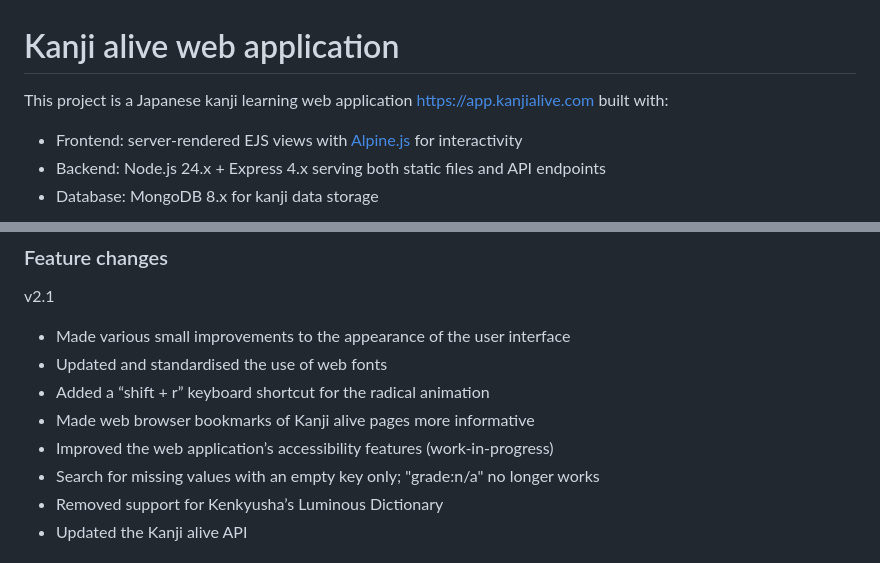
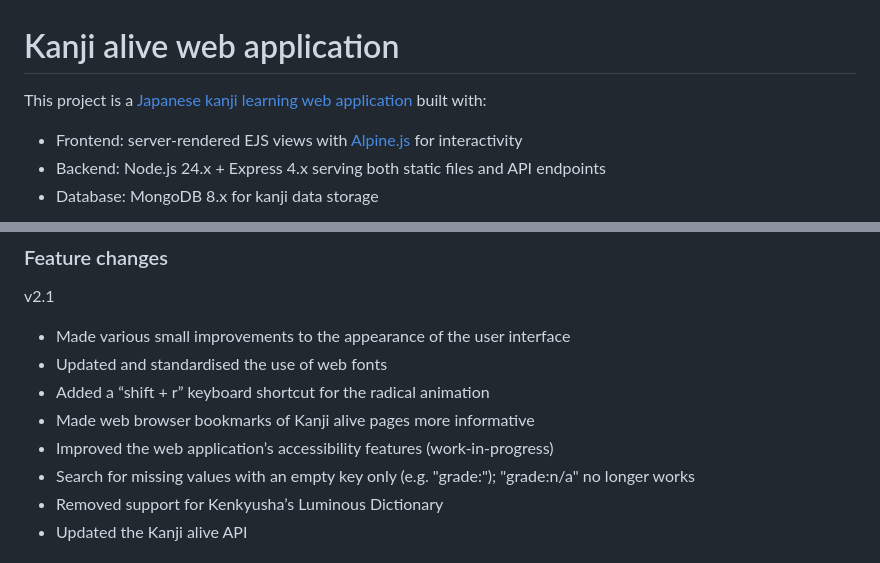
Before and after one commit to kanjialive/kanji-web-app, a Markdown page: README.md, 2 parts joined by grey strips. Drawn GitHub-style.

```diff
--- a/README.md
+++ b/README.md
@@ -1,6 +1,6 @@
 # Kanji alive web application
 
-This project is a Japanese kanji learning web application [https://app.kanjialive.com](https://app.kanjialive.com) built with:
+This project is a [Japanese kanji learning web application](https://app.kanjialive.com) built with:
 
   - Frontend: server-rendered EJS views with [Alpine.js](https://alpinejs.dev) for interactivity
   - Backend: Node.js 24.x + Express 4.x serving both static files and API endpoints
@@ -23,7 +23,7 @@ v2.1
 - Added a “shift + r” keyboard shortcut for the radical animation
 - Made web browser bookmarks of Kanji alive pages more informative
 - Improved the web application’s accessibility features (work-in-progress)
-- Search for missing values with an empty key only; "grade:n/a" no longer works
+- Search for missing values with an empty key only (e.g. "grade:"); "grade:n/a" no longer works
 - Removed support for Kenkyusha’s Luminous Dictionary
 - Updated the Kanji alive API
 
```
